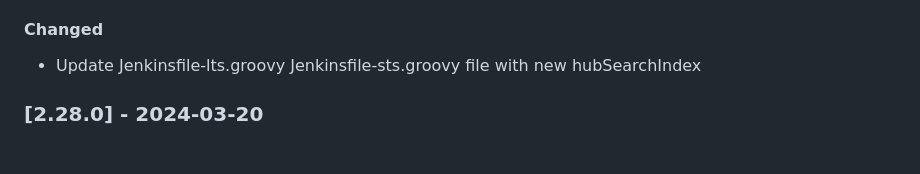
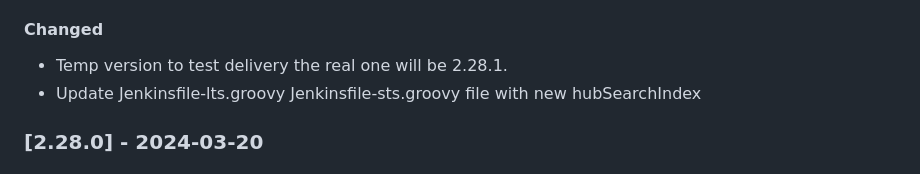
Before and after one commit to Rainbow-CPaaS/Rainbow-Node-SDK, a Markdown page: guide/CHANGELOG.md, the part around the change. Drawn GitHub-style.

```diff
--- a/guide/CHANGELOG.md
+++ b/guide/CHANGELOG.md
@@ -20,6 +20,7 @@ All notable changes to Rainbow-Node-SDK will be documented in this file.
 -   Add region Companies Customization Emails API getEmailTemplatesDocumentation, initiateEmailTemplate, updateSubjectPartTemplate, updateMjmlFormatPartTemplate, updateTextFormatFormatPartTemplate, getEmailTemplatesByCompanyId. (Some APi are still missing)
 
 #### Changed
+-   Temp version to test delivery the real one will be 2.28.1.
 -   Update Jenkinsfile-lts.groovy Jenkinsfile-sts.groovy file with new hubSearchIndex
 
 ### [2.28.0] - 2024-03-20
```
